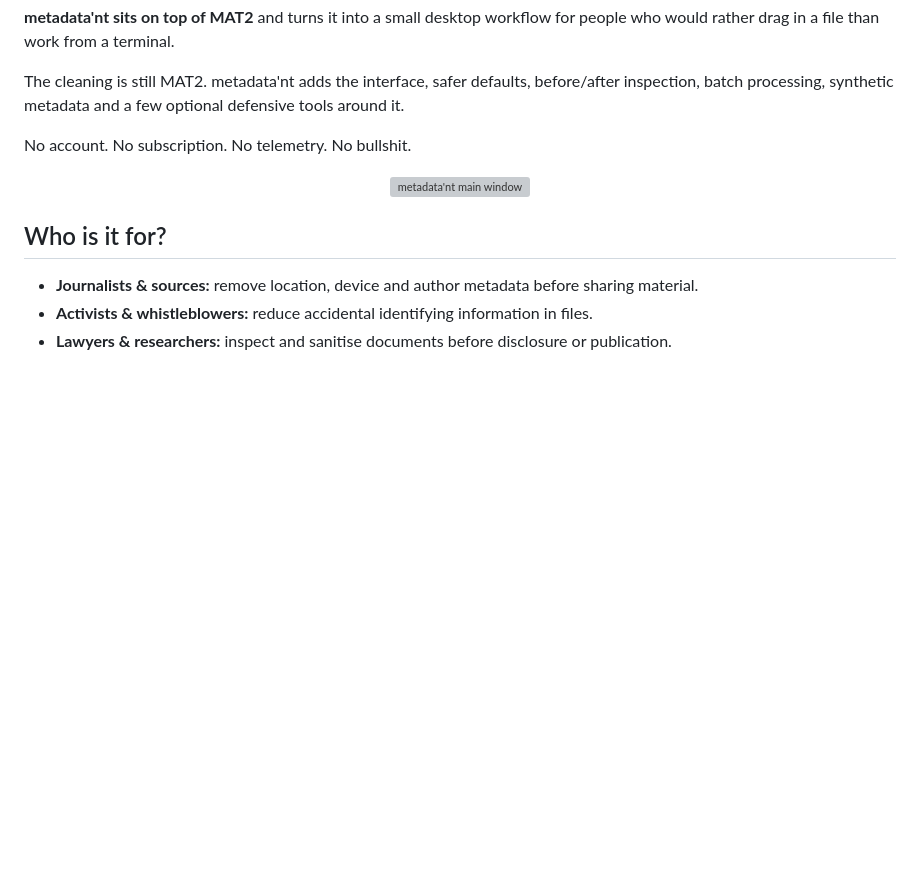
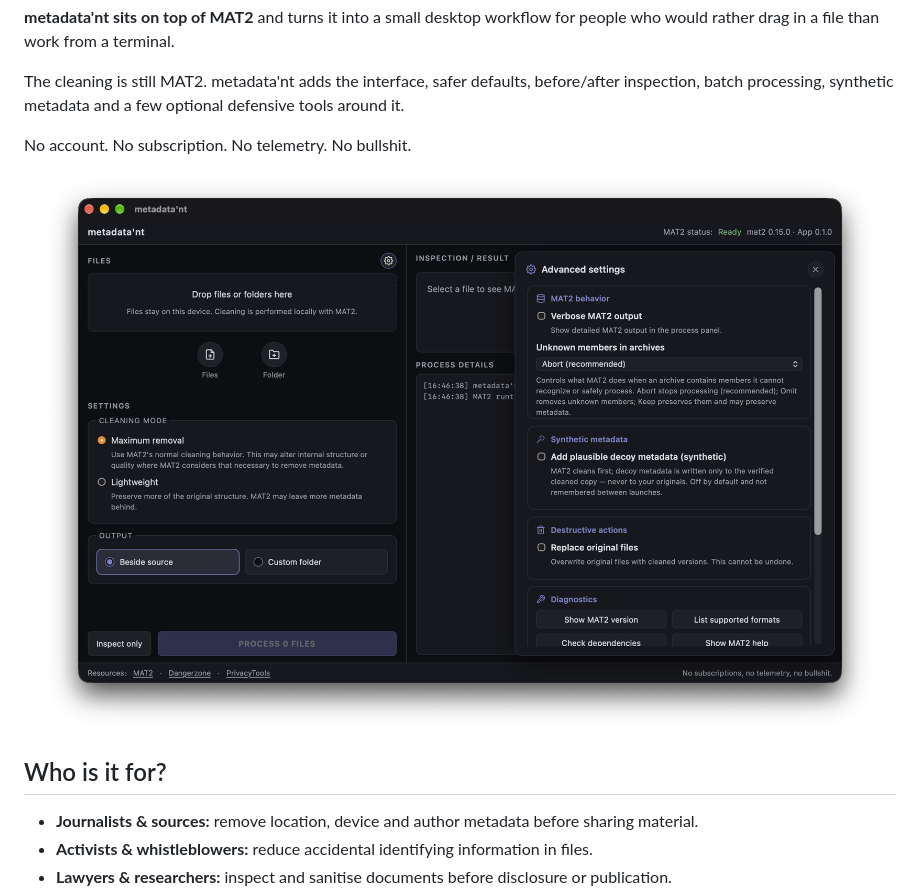
Before and after one commit to ParamoStudio/metadata-nt, a Markdown page: README.md, the part around the change. Drawn GitHub-style; blank space fills up the shorter version; grey boxes are pictures that could not be loaded.

```diff
--- a/README.md
+++ b/README.md
@@ -26,7 +26,7 @@ The cleaning is still MAT2. metadata'nt adds the interface, safer defaults, befo
 No account. No subscription. No telemetry. No bullshit.
 
 <p align="center">
-  <img src="assets/screenshot.png" width="900" alt="metadata'nt main window">
+  <img src="assets/screenshoot.png" width="900" alt="metadata'nt main window">
 </p>
 
 ## Who is it for?
```
